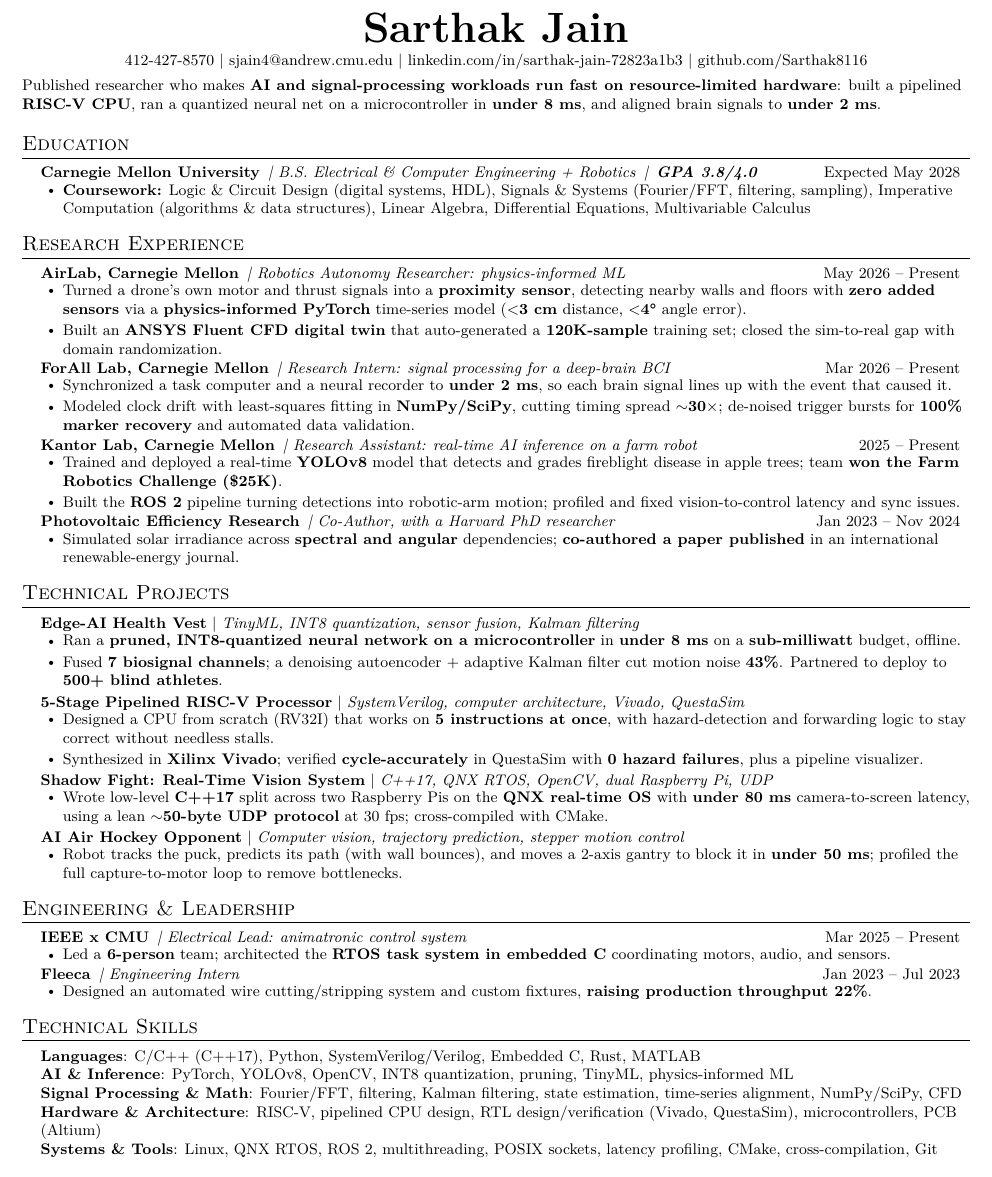
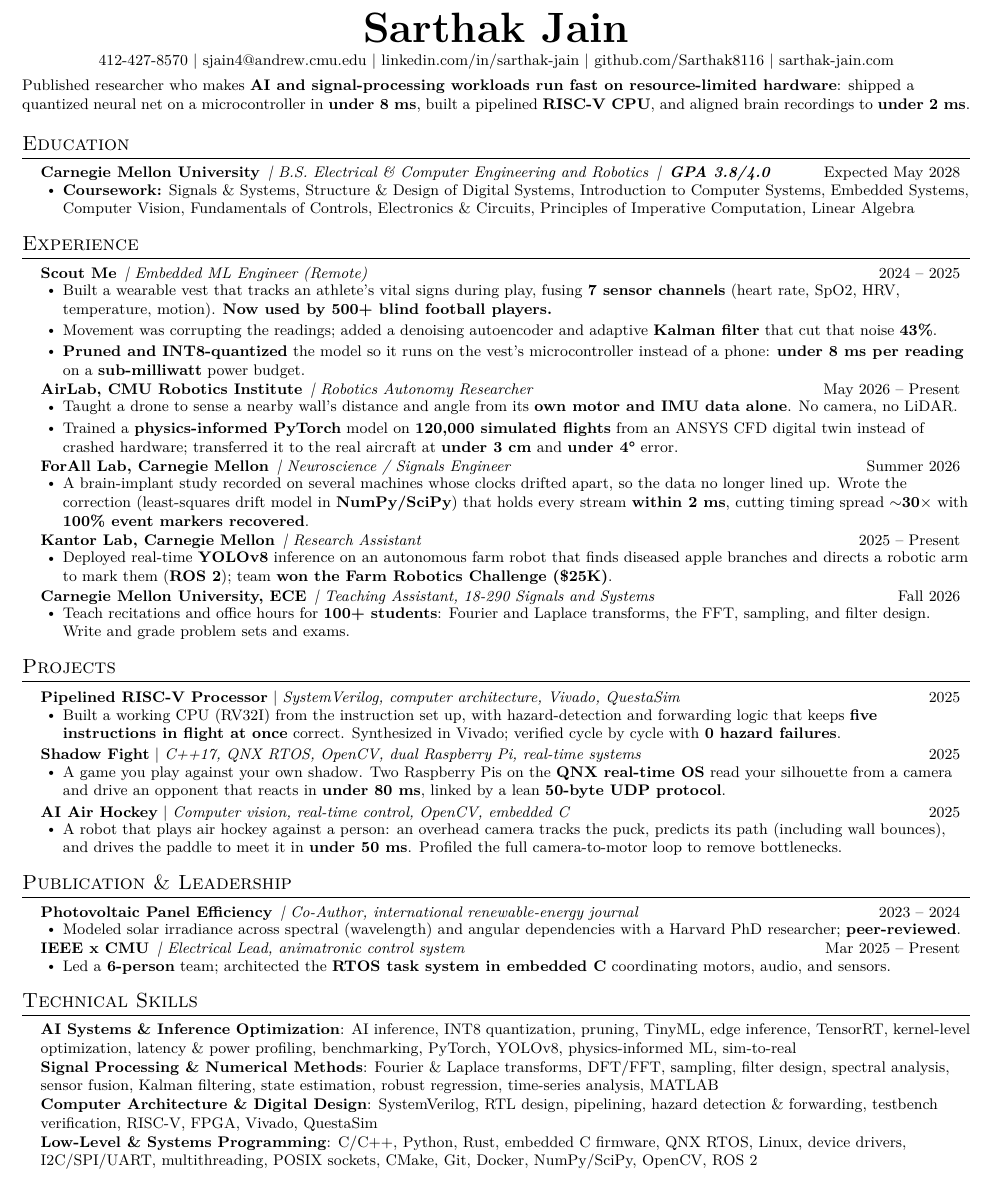
Before and after one commit to Sarthak8116/personal-portfolio, a LaTeX CV (resumes/ibm/Sarthak_Jain_Resume_IBM.tex): part of the page, cut so that both start at the same text. Compiled offline with pdfLaTeX.

Commit message:
Merge best of both IBM resume versions
Adds Scout Me role, 18-290 TA role, expanded coursework, website link,
and IBM-aligned skill categories from the newer draft; keeps concrete
metrics, Kantor Lab win, and the publication from the tailored version.

Co-Authored-By: Claude Opus 5.5 <noreply@anthropic.com>
Claude-Session: https://claude.ai/code/session_01AQKZTsqdTZTk5pPn15VWps

```diff
--- a/resumes/ibm/Sarthak_Jain_Resume_IBM.tex
+++ b/resumes/ibm/Sarthak_Jain_Resume_IBM.tex
@@ -81,96 +81,94 @@
 \begin{center}
     \textbf{\Huge \scshape Sarthak Jain} \\ \vspace{2pt}
     \small 412-427-8570 $|$ \href{mailto:sjain4@andrew.cmu.edu}{sjain4@andrew.cmu.edu} $|$
-    \href{https://www.linkedin.com/in/sarthak-jain-72823a1b3}{linkedin.com/in/sarthak-jain-72823a1b3} $|$
-    \href{https://github.com/Sarthak8116}{github.com/Sarthak8116}
+    \href{https://www.linkedin.com/in/sarthak-jain-72823a1b3}{linkedin.com/in/sarthak-jain} $|$
+    \href{https://github.com/Sarthak8116}{github.com/Sarthak8116} $|$
+    \href{https://sarthak-jain.com}{sarthak-jain.com}
 \end{center}
 
 \vspace{-6pt}
-\noindent\small{Published researcher who makes \textbf{AI and signal-processing workloads run fast on resource-limited hardware}: built a pipelined
-\textbf{RISC-V CPU}, ran a quantized neural net on a microcontroller in \textbf{under 8 ms}, and aligned brain signals to \textbf{under 2 ms}.}
+\noindent\small{Published researcher who makes \textbf{AI and signal-processing workloads run fast on resource-limited hardware}: shipped a quantized
+neural net on a microcontroller in \textbf{under 8 ms}, built a pipelined \textbf{RISC-V CPU}, and aligned brain recordings to \textbf{under 2 ms}.}
 
 %-----------EDUCATION-----------
 \section{Education}
   \resumeSubHeadingListStart
-    \resumeLine{Carnegie Mellon University}{\,| B.S. Electrical \& Computer Engineering + Robotics \,|\, \textbf{GPA 3.8/4.0}}{Expected May 2028}
+    \resumeLine{Carnegie Mellon University}{\,| B.S. Electrical \& Computer Engineering and Robotics \,|\, \textbf{GPA 3.8/4.0}}{Expected May 2028}
       \resumeItemListStart
-        \resumeItem{\textbf{Coursework:} Logic \& Circuit Design (digital systems, HDL), Signals \& Systems (Fourier/FFT, filtering, sampling),
-        Imperative Computation (algorithms \& data structures), Linear Algebra, Differential Equations, Multivariable Calculus}
+        \resumeItem{\textbf{Coursework:} Signals \& Systems, Structure \& Design of Digital Systems, Introduction to Computer Systems, Embedded Systems,
+        Computer Vision, Fundamentals of Controls, Electronics \& Circuits, Principles of Imperative Computation, Linear Algebra}
       \resumeItemListEnd
   \resumeSubHeadingListEnd
 
-%-----------RESEARCH-----------
-\section{Research Experience}
+%-----------EXPERIENCE-----------
+\section{Experience}
   \resumeSubHeadingListStart
 
-    \resumeLine{AirLab, Carnegie Mellon}{\,| Robotics Autonomy Researcher: physics-informed ML}{May 2026 -- Present}
+    \resumeLine{Scout Me}{\,| Embedded ML Engineer (Remote)}{2024 -- 2025}
       \resumeItemListStart
-        \resumeItem{Turned a drone's own motor and thrust signals into a \textbf{proximity sensor}, detecting nearby walls and floors with \textbf{zero added sensors}
-        via a \textbf{physics-informed PyTorch} time-series model (\textbf{$<$3 cm} distance, \textbf{$<$4\textdegree} angle error).}
-        \resumeItem{Built an \textbf{ANSYS Fluent CFD digital twin} that auto-generated a \textbf{120K-sample} training set; closed the sim-to-real gap with domain randomization.}
+        \resumeItem{Built a wearable vest that tracks an athlete's vital signs during play, fusing \textbf{7 sensor channels} (heart rate, SpO2, HRV, temperature, motion). \textbf{Now used by 500+ blind football players.}}
+        \resumeItem{Movement was corrupting the readings; added a denoising autoencoder and adaptive \textbf{Kalman filter} that cut that noise \textbf{43\%}.}
+        \resumeItem{\textbf{Pruned and INT8-quantized} the model so it runs on the vest's microcontroller instead of a phone: \textbf{under 8 ms per reading} on a \textbf{sub-milliwatt} power budget.}
       \resumeItemListEnd
 
-    \resumeLine{ForAll Lab, Carnegie Mellon}{\,| Research Intern: signal processing for a deep-brain BCI}{Mar 2026 -- Present}
+    \resumeLine{AirLab, CMU Robotics Institute}{\,| Robotics Autonomy Researcher}{May 2026 -- Present}
       \resumeItemListStart
-        \resumeItem{Synchronized a task computer and a neural recorder to \textbf{under 2 ms}, so each brain signal lines up with the event that caused it.}
-        \resumeItem{Modeled clock drift with least-squares fitting in \textbf{NumPy/SciPy}, cutting timing spread \textbf{$\sim$30$\times$}; de-noised trigger bursts for \textbf{100\% marker recovery} and automated data validation.}
+        \resumeItem{Taught a drone to sense a nearby wall's distance and angle from its \textbf{own motor and IMU data alone}. No camera, no LiDAR.}
+        \resumeItem{Trained a \textbf{physics-informed PyTorch} model on \textbf{120,000 simulated flights} from an ANSYS CFD digital twin instead of crashed hardware; transferred it to the real aircraft at \textbf{under 3 cm} and \textbf{under 4\textdegree} error.}
       \resumeItemListEnd
 
-    \resumeLine{Kantor Lab, Carnegie Mellon}{\,| Research Assistant: real-time AI inference on a farm robot}{2025 -- Present}
+    \resumeLine{ForAll Lab, Carnegie Mellon}{\,| Neuroscience / Signals Engineer}{Summer 2026}
       \resumeItemListStart
-        \resumeItem{Trained and deployed a real-time \textbf{YOLOv8} model that detects and grades fireblight disease in apple trees; team \textbf{won the Farm Robotics Challenge (\$25K)}.}
-        \resumeItem{Built the \textbf{ROS 2} pipeline turning detections into robotic-arm motion; profiled and fixed vision-to-control latency and sync issues.}
+        \resumeItem{A brain-implant study recorded on several machines whose clocks drifted apart, so the data no longer lined up. Wrote the correction
+        (least-squares drift model in \textbf{NumPy/SciPy}) that holds every stream \textbf{within 2 ms}, cutting timing spread \textbf{$\sim$30$\times$} with \textbf{100\% event markers recovered}.}
       \resumeItemListEnd
 
-    \resumeLine{Photovoltaic Efficiency Research}{\,| Co-Author, with a Harvard PhD researcher}{Jan 2023 -- Nov 2024}
+    \resumeLine{Kantor Lab, Carnegie Mellon}{\,| Research Assistant}{2025 -- Present}
       \resumeItemListStart
-        \resumeItem{Simulated solar irradiance across \textbf{spectral and angular} dependencies; \textbf{co-authored a paper published} in an international renewable-energy journal.}
+        \resumeItem{Deployed real-time \textbf{YOLOv8} inference on an autonomous farm robot that finds diseased apple branches and directs a robotic arm to mark them (\textbf{ROS 2}); team \textbf{won the Farm Robotics Challenge (\$25K)}.}
+      \resumeItemListEnd
+
+    \resumeLine{Carnegie Mellon University, ECE}{\,| Teaching Assistant, 18-290 Signals and Systems}{Fall 2026}
+      \resumeItemListStart
+        \resumeItem{Teach recitations and office hours for \textbf{100+ students}: Fourier and Laplace transforms, the FFT, sampling, and filter design. Write and grade problem sets and exams.}
       \resumeItemListEnd
 
   \resumeSubHeadingListEnd
 
 %-----------PROJECTS-----------
-\section{Technical Projects}
+\section{Projects}
   \resumeSubHeadingListStart
 
     \resumeProjectHeading
-      {\textbf{Edge-AI Health Vest} $|$ \emph{TinyML, INT8 quantization, sensor fusion, Kalman filtering}}{}
+      {\textbf{Pipelined RISC-V Processor} $|$ \emph{SystemVerilog, computer architecture, Vivado, QuestaSim}}{2025}
       \resumeItemListStart
-        \resumeItem{Ran a \textbf{pruned, INT8-quantized neural network on a microcontroller} in \textbf{under 8 ms} on a \textbf{sub-milliwatt} budget, offline.}
-        \resumeItem{Fused \textbf{7 biosignal channels}; a denoising autoencoder + adaptive Kalman filter cut motion noise \textbf{43\%}. Partnered to deploy to \textbf{500+ blind athletes}.}
+        \resumeItem{Built a working CPU (RV32I) from the instruction set up, with hazard-detection and forwarding logic that keeps \textbf{five instructions in flight at once} correct. Synthesized in Vivado; verified cycle by cycle with \textbf{0 hazard failures}.}
       \resumeItemListEnd
 
     \resumeProjectHeading
-      {\textbf{5-Stage Pipelined RISC-V Processor} $|$ \emph{SystemVerilog, computer architecture, Vivado, QuestaSim}}{}
+      {\textbf{Shadow Fight} $|$ \emph{C++17, QNX RTOS, OpenCV, dual Raspberry Pi, real-time systems}}{2025}
       \resumeItemListStart
-        \resumeItem{Designed a CPU from scratch (RV32I) that works on \textbf{5 instructions at once}, with hazard-detection and forwarding logic to stay correct without needless stalls.}
-        \resumeItem{Synthesized in \textbf{Xilinx Vivado}; verified \textbf{cycle-accurately} in QuestaSim with \textbf{0 hazard failures}, plus a pipeline visualizer.}
+        \resumeItem{A game you play against your own shadow. Two Raspberry Pis on the \textbf{QNX real-time OS} read your silhouette from a camera and drive an opponent that reacts in \textbf{under 80 ms}, linked by a lean \textbf{50-byte UDP protocol}.}
       \resumeItemListEnd
 
     \resumeProjectHeading
-      {\textbf{Shadow Fight: Real-Time Vision System} $|$ \emph{C++17, QNX RTOS, OpenCV, dual Raspberry Pi, UDP}}{}
+      {\textbf{AI Air Hockey} $|$ \emph{Computer vision, real-time control, OpenCV, embedded C}}{2025}
       \resumeItemListStart
-        \resumeItem{Wrote low-level \textbf{C++17} split across two Raspberry Pis on the \textbf{QNX real-time OS} with \textbf{under 80 ms} camera-to-screen latency, using a lean \textbf{$\sim$50-byte UDP protocol} at 30 fps; cross-compiled with CMake.}
-      \resumeItemListEnd
-
-    \resumeProjectHeading
-      {\textbf{AI Air Hockey Opponent} $|$ \emph{Computer vision, trajectory prediction, stepper motion control}}{}
-      \resumeItemListStart
-        \resumeItem{Robot tracks the puck, predicts its path (with wall bounces), and moves a 2-axis gantry to block it in \textbf{under 50 ms}; profiled the full capture-to-motor loop to remove bottlenecks.}
+        \resumeItem{A robot that plays air hockey against a person: an overhead camera tracks the puck, predicts its path (including wall bounces), and drives the paddle to meet it in \textbf{under 50 ms}. Profiled the full camera-to-motor loop to remove bottlenecks.}
       \resumeItemListEnd
 
   \resumeSubHeadingListEnd
 
-%-----------LEADERSHIP / INDUSTRY-----------
-\section{Engineering \& Leadership}
+%-----------PUBLICATION & LEADERSHIP-----------
+\section{Publication \& Leadership}
   \resumeSubHeadingListStart
-    \resumeLine{IEEE x CMU}{\,| Electrical Lead: animatronic control system}{Mar 2025 -- Present}
+    \resumeLine{Photovoltaic Panel Efficiency}{\,| Co-Author, international renewable-energy journal}{2023 -- 2024}
+      \resumeItemListStart
+        \resumeItem{Modeled solar irradiance across spectral (wavelength) and angular dependencies with a Harvard PhD researcher; \textbf{peer-reviewed}.}
+      \resumeItemListEnd
+    \resumeLine{IEEE x CMU}{\,| Electrical Lead, animatronic control system}{Mar 2025 -- Present}
       \resumeItemListStart
         \resumeItem{Led a \textbf{6-person} team; architected the \textbf{RTOS task system in embedded C} coordinating motors, audio, and sensors.}
-      \resumeItemListEnd
-    \resumeLine{Fleeca}{\,| Engineering Intern}{Jan 2023 -- Jul 2023}
-      \resumeItemListStart
-        \resumeItem{Designed an automated wire cutting/stripping system and custom fixtures, \textbf{raising production throughput 22\%}.}
       \resumeItemListEnd
   \resumeSubHeadingListEnd
 
@@ -178,11 +176,10 @@
 \section{Technical Skills}
  \begin{itemize}[leftmargin=0.15in, label={}]
     \small{\item{
-     \textbf{Languages}{: C/C++ (C++17), Python, SystemVerilog/Verilog, Embedded C, Rust, MATLAB} \\
-     \textbf{AI \& Inference}{: PyTorch, YOLOv8, OpenCV, INT8 quantization, pruning, TinyML, physics-informed ML} \\
-     \textbf{Signal Processing \& Math}{: Fourier/FFT, filtering, Kalman filtering, state estimation, time-series alignment, NumPy/SciPy, CFD} \\
-     \textbf{Hardware \& Architecture}{: RISC-V, pipelined CPU design, RTL design/verification (Vivado, QuestaSim), microcontrollers, PCB (Altium)} \\
-     \textbf{Systems \& Tools}{: Linux, QNX RTOS, ROS 2, multithreading, POSIX sockets, latency profiling, CMake, cross-compilation, Git}
+     \textbf{AI Systems \& Inference Optimization}{: AI inference, INT8 quantization, pruning, TinyML, edge inference, TensorRT, kernel-level optimization, latency \& power profiling, benchmarking, PyTorch, YOLOv8, physics-informed ML, sim-to-real} \\
+     \textbf{Signal Processing \& Numerical Methods}{: Fourier \& Laplace transforms, DFT/FFT, sampling, filter design, spectral analysis, sensor fusion, Kalman filtering, state estimation, robust regression, time-series analysis, MATLAB} \\
+     \textbf{Computer Architecture \& Digital Design}{: SystemVerilog, RTL design, pipelining, hazard detection \& forwarding, testbench verification, RISC-V, FPGA, Vivado, QuestaSim} \\
+     \textbf{Low-Level \& Systems Programming}{: C/C++, Python, Rust, embedded C firmware, QNX RTOS, Linux, device drivers, I2C/SPI/UART, multithreading, POSIX sockets, CMake, Git, Docker, NumPy/SciPy, OpenCV, ROS 2}
     }}
  \end{itemize}
 
```
Also changed, not shown: resumes/ibm/Sarthak_Jain_Resume_IBM.pdf.
